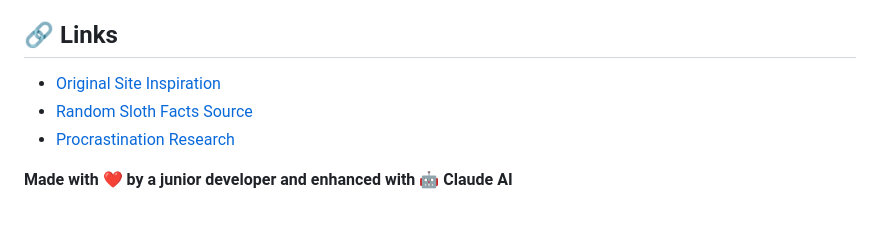
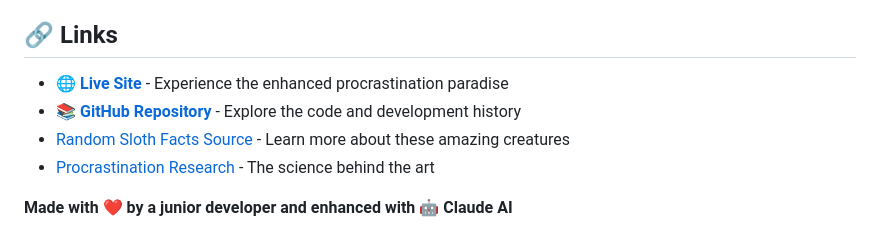
Before and after one commit to AkimZmerli/Sloth_in_Action, a Markdown page: README.md, the part around one of its changes. Drawn GitHub-style.

```diff
--- a/README.md
+++ b/README.md
@@ -172,8 +145,9 @@ The sloths would be proud. And they'd probably take a nap to celebrate. 😴
 
 ## 🔗 Links
 
-- [Original Site Inspiration](https://akimzmerli.github.io/Sloth_in_Action/)
-- [Random Sloth Facts Source](https://www.worldwildlife.org/species/sloth)
-- [Procrastination Research](https://en.wikipedia.org/wiki/Procrastination)
+- **[🌐 Live Site](https://akimzmerli.github.io/Sloth_in_Action/)** - Experience the enhanced procrastination paradise
+- **[📚 GitHub Repository](https://github.com/AkimZmerli/Sloth_in_Action)** - Explore the code and development history
+- [Random Sloth Facts Source](https://www.worldwildlife.org/species/sloth) - Learn more about these amazing creatures
+- [Procrastination Research](https://en.wikipedia.org/wiki/Procrastination) - The science behind the art
 
 **Made with ❤️ by a junior developer and enhanced with 🤖 Claude AI**
```
Also changed, not shown: other parts of README.md (+38 -65 lines).
